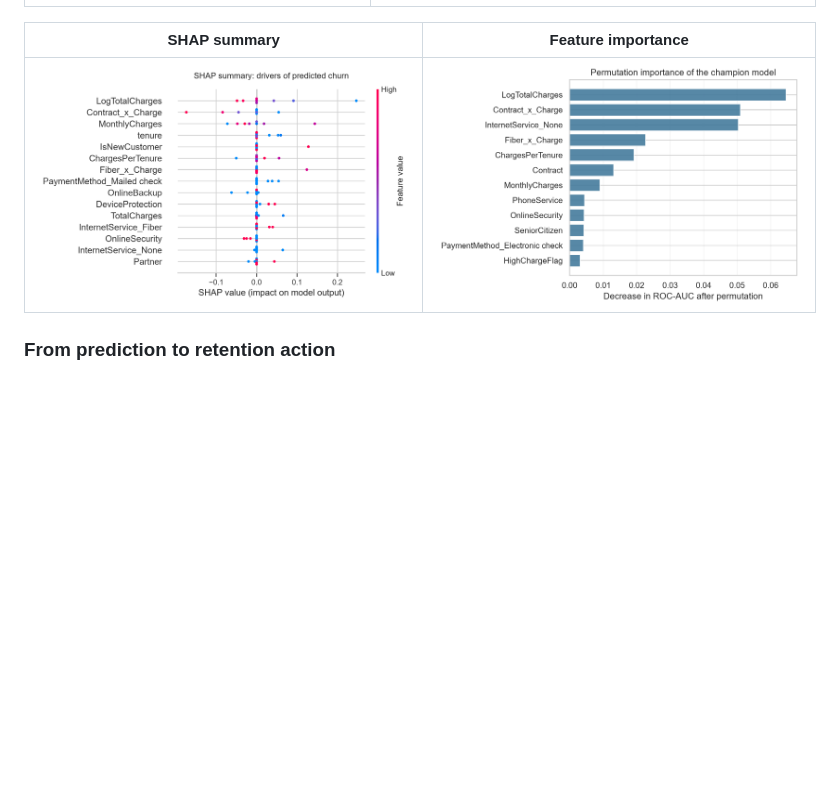
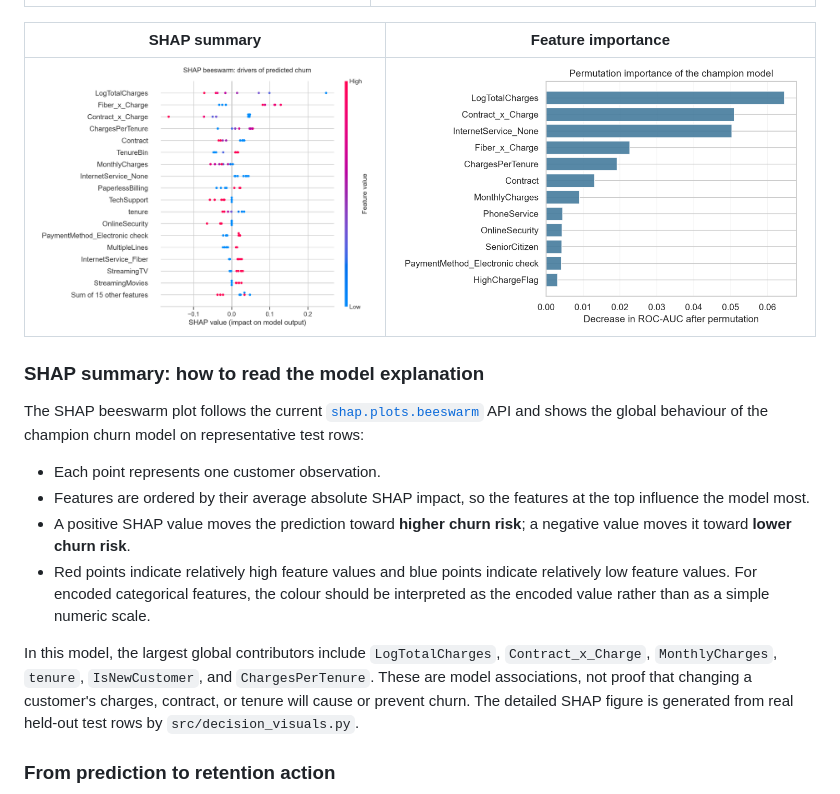
Before and after one commit to INSAgroup15/TCCP, a Markdown page: README.md, the part around the change. GitHub-like rendering; pictures changed too: figures/shap_summary.png; blank space fills up the shorter version.

Commit message:
feat: improve SHAP beeswarm visualization

```diff
--- a/README.md
+++ b/README.md
@@ -103,6 +103,17 @@ Preparation includes numeric coercion, missing-value imputation, categorical enc
 | SHAP summary | Feature importance |
 | --- | --- |
 | ![SHAP summary](figures/shap_summary.png) | ![Permutation importance](figures/permutation_importance.png) |
+
+### SHAP summary: how to read the model explanation
+
+The SHAP beeswarm plot follows the current [`shap.plots.beeswarm`](https://shap.readthedocs.io/en/stable/generated/shap.plots.beeswarm.html) API and shows the global behaviour of the champion churn model on representative test rows:
+
+- Each point represents one customer observation.
+- Features are ordered by their average absolute SHAP impact, so the features at the top influence the model most.
+- A positive SHAP value moves the prediction toward **higher churn risk**; a negative value moves it toward **lower churn risk**.
+- Red points indicate relatively high feature values and blue points indicate relatively low feature values. For encoded categorical features, the colour should be interpreted as the encoded value rather than as a simple numeric scale.
+
+In this model, the largest global contributors include `LogTotalCharges`, `Contract_x_Charge`, `MonthlyCharges`, `tenure`, `IsNewCustomer`, and `ChargesPerTenure`. These are model associations, not proof that changing a customer's charges, contract, or tenure will cause or prevent churn. The detailed SHAP figure is generated from real held-out test rows by `src/decision_visuals.py`.
 
 ### From prediction to retention action
 
```
Also changed, not shown: figures/shap_pdp_dependence.png, 1 other file.
